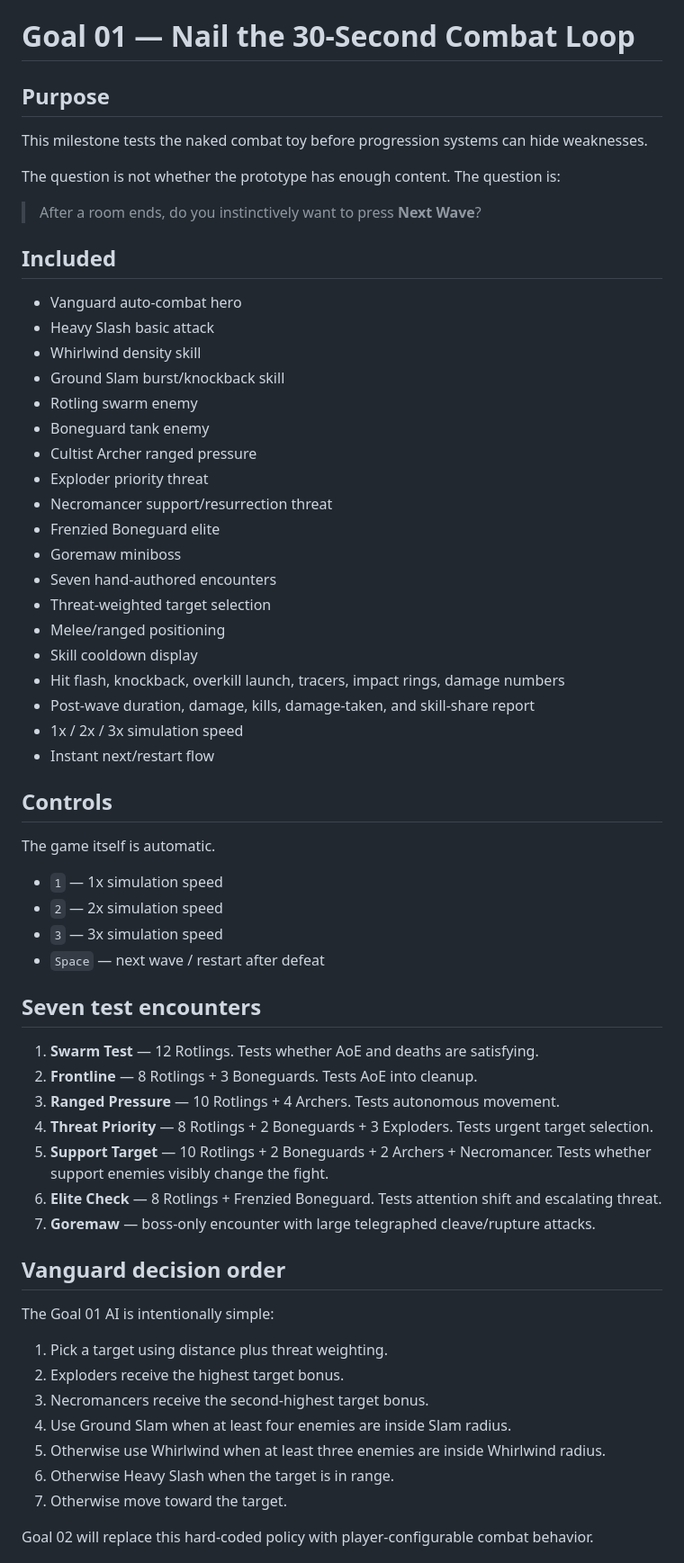
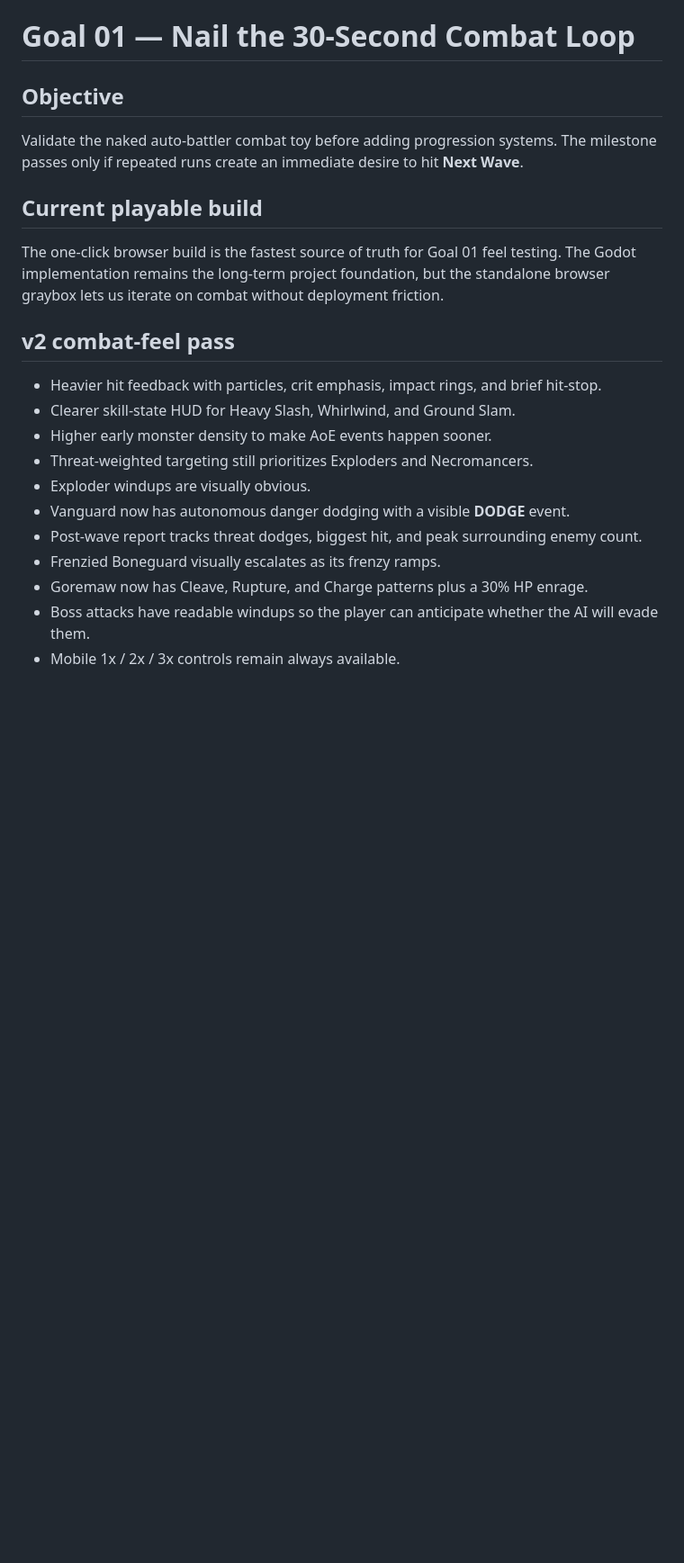
Before and after one commit to DCardimen/Dopamine, a Markdown page: docs/goal-01-combat-loop.md, the part around one of its changes. Shown at 90% size. GitHub-like rendering; blank space fills up the shorter version.

```diff
--- a/docs/goal-01-combat-loop.md
+++ b/docs/goal-01-combat-loop.md
@@ -1,65 +1,21 @@
 # Goal 01 — Nail the 30-Second Combat Loop
 
-## Purpose
+## Objective
+Validate the naked auto-battler combat toy before adding progression systems. The milestone passes only if repeated runs create an immediate desire to hit **Next Wave**.
 
-This milestone tests the naked combat toy before progression systems can hide weaknesses.
+## Current playable build
+The one-click browser build is the fastest source of truth for Goal 01 feel testing. The Godot implementation remains the long-term project foundation, but the standalone browser graybox lets us iterate on combat without deployment friction.
 
-The question is not whether the prototype has enough content. The question is:
+## v2 combat-feel pass
+- Heavier hit feedback with particles, crit emphasis, impact rings, and brief hit-stop.
+- Clearer skill-state HUD for Heavy Slash, Whirlwind, and Ground Slam.
+- Higher early monster density to make AoE events happen sooner.
+- Threat-weighted targeting still prioritizes Exploders and Necromancers.
+- Exploder windups are visually obvious.
+- Vanguard now has autonomous danger dodging with a visible **DODGE** event.
+- Post-wave report tracks threat dodges, biggest hit, and peak surrounding enemy count.
+- Frenzied Boneguard visually escalates as its frenzy ramps.
+- Goremaw now has Cleave, Rupture, and Charge patterns plus a 30% HP enrage.
+- Boss attacks have readable windups so the player can anticipate whether the AI will evade them.
+- Mobile 1x / 2x / 3x controls remain always available.
 
-> After a room ends, do you instinctively want to press **Next Wave**?
-
-## Included
-
-- Vanguard auto-combat hero
-- Heavy Slash basic attack
-- Whirlwind density skill
-- Ground Slam burst/knockback skill
-- Rotling swarm enemy
-- Boneguard tank enemy
-- Cultist Archer ranged pressure
-- Exploder priority threat
-- Necromancer support/resurrection threat
-- Frenzied Boneguard elite
-- Goremaw miniboss
-- Seven hand-authored encounters
-- Threat-weighted target selection
-- Melee/ranged positioning
-- Skill cooldown display
-- Hit flash, knockback, overkill launch, tracers, impact rings, damage numbers
-- Post-wave duration, damage, kills, damage-taken, and skill-share report
-- 1x / 2x / 3x simulation speed
-- Instant next/restart flow
-
-## Controls
-
-The game itself is automatic.
-
-- `1` — 1x simulation speed
-- `2` — 2x simulation speed
-- `3` — 3x simulation speed
-- `Space` — next wave / restart after defeat
-
-## Seven test encounters
-
-1. **Swarm Test** — 12 Rotlings. Tests whether AoE and deaths are satisfying.
-2. **Frontline** — 8 Rotlings + 3 Boneguards. Tests AoE into cleanup.
-3. **Ranged Pressure** — 10 Rotlings + 4 Archers. Tests autonomous movement.
-4. **Threat Priority** — 8 Rotlings + 2 Boneguards + 3 Exploders. Tests urgent target selection.
-5. **Support Target** — 10 Rotlings + 2 Boneguards + 2 Archers + Necromancer. Tests whether support enemies visibly change the fight.
-6. **Elite Check** — 8 Rotlings + Frenzied Boneguard. Tests attention shift and escalating threat.
-7. **Goremaw** — boss-only encounter with large telegraphed cleave/rupture attacks.
-
-## Vanguard decision order
-
-The Goal 01 AI is intentionally simple:
-
-1. Pick a target using distance plus threat weighting.
-2. Exploders receive the highest target bonus.
-3. Necromancers receive the second-highest target bonus.
-4. Use Ground Slam when at least four enemies are inside Slam radius.
-5. Otherwise use Whirlwind when at least three enemies are inside Whirlwind radius.
-6. Otherwise Heavy Slash when the target is in range.
-7. Otherwise move toward the target.
-
-Goal 02 will replace this hard-coded policy with player-configurable combat behavior.
-
```
Also changed, not shown: other parts of docs/goal-01-combat-loop.md (+27 -63 lines).
